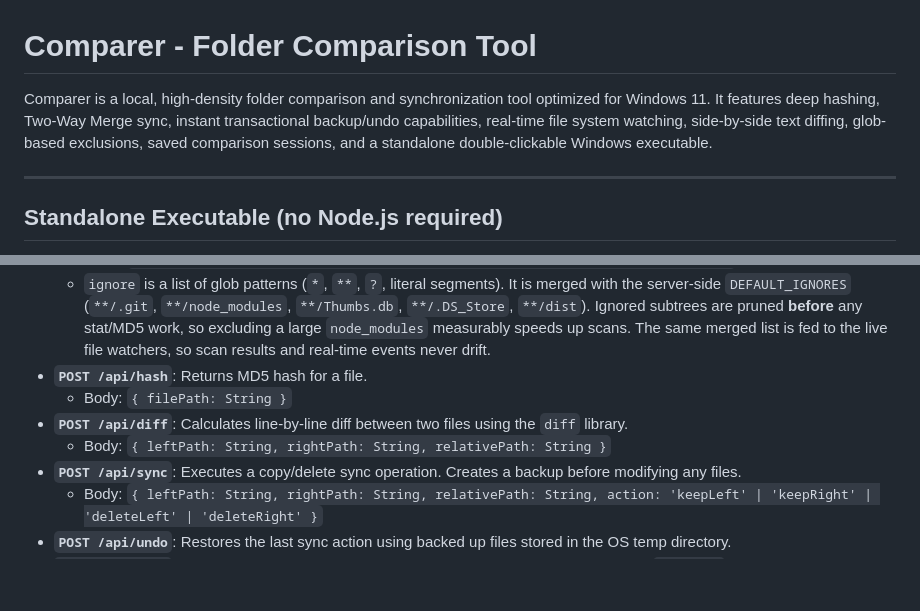
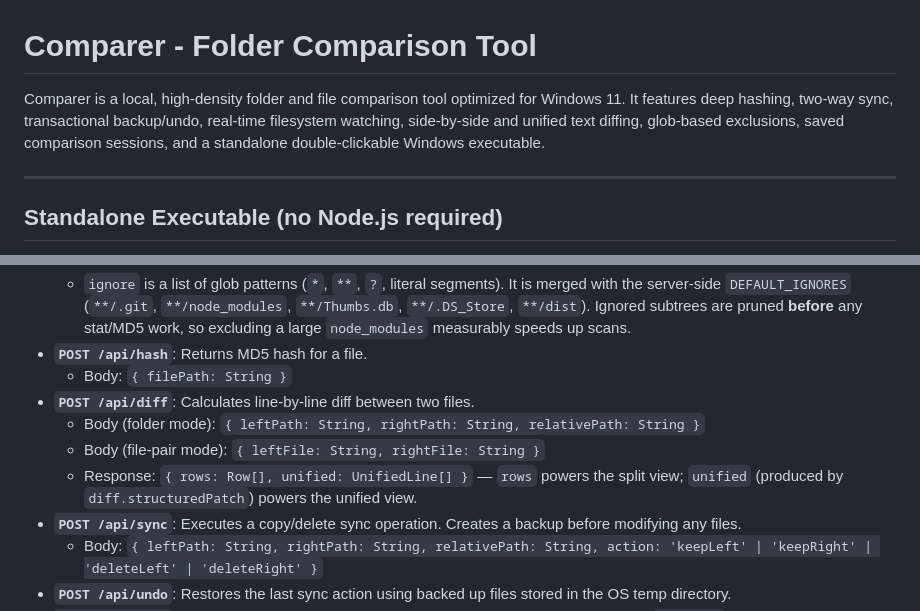
Before and after one commit to iamenianc/Comparer, a Markdown page: README.md, 2 parts joined by grey strips. GitHub-like rendering; blank space fills up the shorter version.

```diff
--- a/README.md
+++ b/README.md
@@ -1,6 +1,6 @@
 # Comparer - Folder Comparison Tool
 
-Comparer is a local, high-density folder comparison and synchronization tool optimized for Windows 11. It features deep hashing, Two-Way Merge sync, instant transactional backup/undo capabilities, real-time file system watching, side-by-side text diffing, glob-based exclusions, saved comparison sessions, and a standalone double-clickable Windows executable.
+Comparer is a local, high-density folder and file comparison tool optimized for Windows 11. It features deep hashing, two-way sync, transactional backup/undo, real-time filesystem watching, side-by-side and unified text diffing, glob-based exclusions, saved comparison sessions, and a standalone double-clickable Windows executable.
 
 ---
 
@@ -104,12 +151,14 @@ resolved base directory, rejecting any `..` traversal before reading, writing, o
   * `ignore` is a list of glob patterns (`*`, `**`, `?`, literal segments). It is merged
     with the server-side `DEFAULT_IGNORES` (`**/.git`, `**/node_modules`, `**/Thumbs.db`,
     `**/.DS_Store`, `**/dist`). Ignored subtrees are pruned **before** any stat/MD5 work,
-    so excluding a large `node_modules` measurably speeds up scans. The same merged list is
-    fed to the live file watchers, so scan results and real-time events never drift.
+    so excluding a large `node_modules` measurably speeds up scans.
 * **`POST /api/hash`**: Returns MD5 hash for a file.
   * Body: `{ filePath: String }`
-* **`POST /api/diff`**: Calculates line-by-line diff between two files using the `diff` library.
-  * Body: `{ leftPath: String, rightPath: String, relativePath: String }`
+* **`POST /api/diff`**: Calculates line-by-line diff between two files.
+  * Body (folder mode): `{ leftPath: String, rightPath: String, relativePath: String }`
+  * Body (file-pair mode): `{ leftFile: String, rightFile: String }`
+  * Response: `{ rows: Row[], unified: UnifiedLine[] }` — `rows` powers the split view;
+    `unified` (produced by `diff.structuredPatch`) powers the unified view.
 * **`POST /api/sync`**: Executes a copy/delete sync operation. Creates a backup before modifying any files.
   * Body: `{ leftPath: String, rightPath: String, relativePath: String, action: 'keepLeft' | 'keepRight' | 'deleteLeft' | 'deleteRight' }`
 * **`POST /api/undo`**: Restores the last sync action using backed up files stored in the OS temp directory.
```
Also changed, not shown: other parts of README.md (+56 -9 lines), ACKNOWLEDGEMENTS.md (added, +28 -0 lines).
